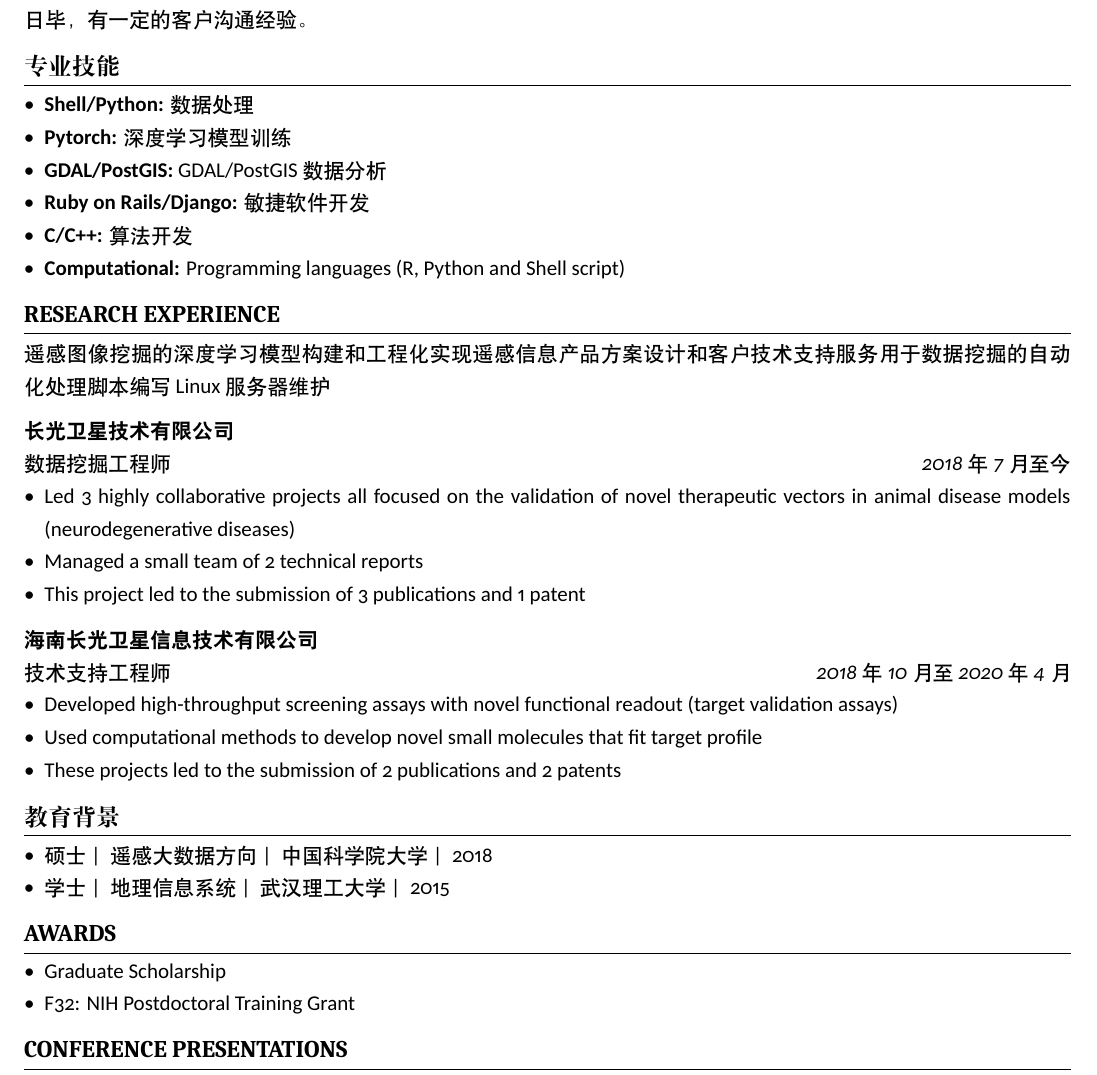
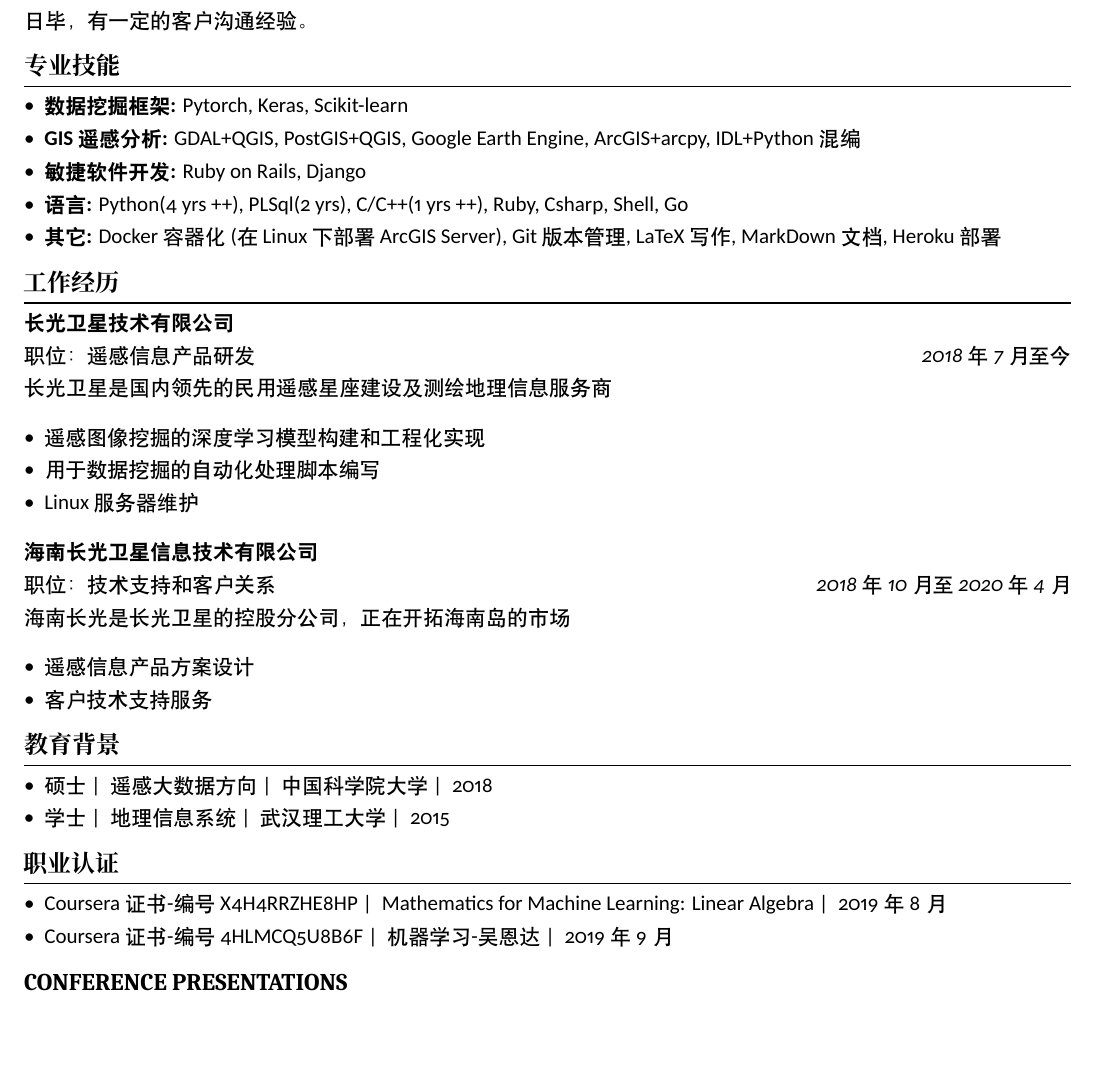
Before and after one commit to dorbodwolf/resume-latex, a LaTeX document (main.tex, which reads resume-style.sty): part of the page, cut so that both start at the same text, the shorter picture padded with empty space. Compiled offline with XeLaTeX; a missing font is replaced by an installed copy or a similar font.

Commit message:
字体设置

```diff
--- a/main.tex
+++ b/main.tex
@@ -1,7 +1,12 @@
 % !Mode:: "TeX:UTF-8"
-\documentclass{article}
-\usepackage{scimisc-cv}
+\documentclass{{ctexart}}
+\usepackage{resume-style}
 \usepackage[UTF8]{ctex}
+
+\usepackage{xeCJK}
+\setCJKmainfont{Source Han Serif SC Light}
+% \setCJKsansfont[BoldFont=STHeiti]{STXihei}
+% \setCJKmonofont{STFangsong}
 
 \title{Scismic's Recommended CV for Biotech and Pharma Positions}
 \author{Scismic: The Talent Matching Platform for The Life Sciences (www.scismic.com)}
@@ -27,37 +32,32 @@ happyttey@gmail.com
 \section{专业技能}
 
 \begin{itemize}
-\item \textbf{Shell/Python:} 数据处理
-\item \textbf{Pytorch:} 深度学习模型训练
-\item \textbf{GDAL/PostGIS:} GDAL/PostGIS数据分析
-\item \textbf{Ruby on Rails/Django:} 敏捷软件开发
-\item \textbf{C/C++:} 算法开发
-\item \textbf{Computational:} Programming languages (R, Python and Shell script)
+\item \textbf{数据挖掘框架:} Pytorch, Keras, Scikit-learn
+\item \textbf{GIS遥感分析:} GDAL+QGIS, PostGIS+QGIS, Google Earth Engine, ArcGIS+arcpy, IDL+Python混编
+\item \textbf{敏捷软件开发:} Ruby on Rails, Django
+\item \textbf{语言:} Python(4 yrs ++), PLSql(2 yrs), C/C++(1 yrs ++), Ruby, Csharp, Shell, Go
+\item \textbf{其它:} Docker容器化(在Linux下部署ArcGIS Server), Git版本管理, LaTeX写作, MarkDown文档, Heroku部署
 \end{itemize}
 
-\section{Research Experience}
-遥感图像挖掘的深度学习模型构建和工程化实现
-遥感信息产品方案设计和客户技术支持服务
-用于数据挖掘的自动化处理脚本编写
-Linux服务器维护
+\section{工作经历}
+
 %% Another custom command provide by scimisc-cv.sty.
 %% First two argumetns are typeset on the first line in bold; 3rd and 4th arguments are typset on second line in italics. 2nd, 3rd and 4th arguments are OPTIONAL
 \cvsubsection{长光卫星技术有限公司}[]
-[数据挖掘工程师][2018年7月至今]
-
+[职位：遥感信息产品研发][2018年7月至今]
+长光卫星是国内领先的民用遥感星座建设及测绘地理信息服务商
 \begin{itemize}
-\item Led 3 highly collaborative projects all focused on the validation of novel therapeutic vectors in animal disease models (neurodegenerative diseases)
-\item Managed a small team of 2 technical reports
-\item This project led to the submission of 3 publications and 1 patent
+\item 遥感图像挖掘的深度学习模型构建和工程化实现
+\item 用于数据挖掘的自动化处理脚本编写
+\item Linux服务器维护
 \end{itemize}
 
 %% An example of leaving an argument empty
-\cvsubsection{海南长光卫星信息技术有限公司}[][技术支持工程师][2018年10月至2020年4月]
-
+\cvsubsection{海南长光卫星信息技术有限公司}[][职位：技术支持和客户关系][2018年10月至2020年4月]
+海南长光是长光卫星的控股分公司，正在开拓海南岛的市场
 \begin{itemize}
-\item Developed high-throughput screening assays with novel functional readout (target validation assays)
-\item Used computational methods to develop novel small molecules that fit target profile
-\item These projects led to the submission of 2 publications and 2 patents
+\item 遥感信息产品方案设计
+\item 客户技术支持服务
 \end{itemize}
 
 
@@ -68,10 +68,10 @@ Linux服务器维护
 \item 学士\ | \ 地理信息系统\ | \ 武汉理工大学\ | \ 2015
 \end{itemize}
 
-\section{Awards}
+\section{职业认证}
 \begin{itemize}
-\item Graduate Scholarship
-\item F32: NIH Postdoctoral Training Grant
+\item Coursera证书-编号X4H4RRZHE8HP\ | \ Mathematics for Machine Learning: Linear Algebra\ | \ 2019年8月
+\item Coursera证书-编号4HLMCQ5U8B6F\ | \ 机器学习-吴恩达\ | \ 2019年9月
 \end{itemize}
 
 \section{Conference Presentations }
--- a/scimisc-cv.sty
+++ b/resume-style.sty
@@ -49,8 +51,8 @@
   \textbf{#1}%
   \IfValueT{#2}{\hfill\textbf{#2}}%
   \IfValueT{#3}{\IfValueT{#4}{\\}}%
-  \IfValueT{#3}{\emph{#3}}%
-  \IfValueT{#4}{\hfill\emph{#4}}
+  \IfValueT{#3}{\textit{#3}}%
+  \IfValueT{#4}{\hfill\textit{#4}}
   \par\vspace{-\parskip}
 }
 
```
Also changed, not shown: main.pdf, readme.md, resume-style.sty (2 more changed lines), 4 other files.
